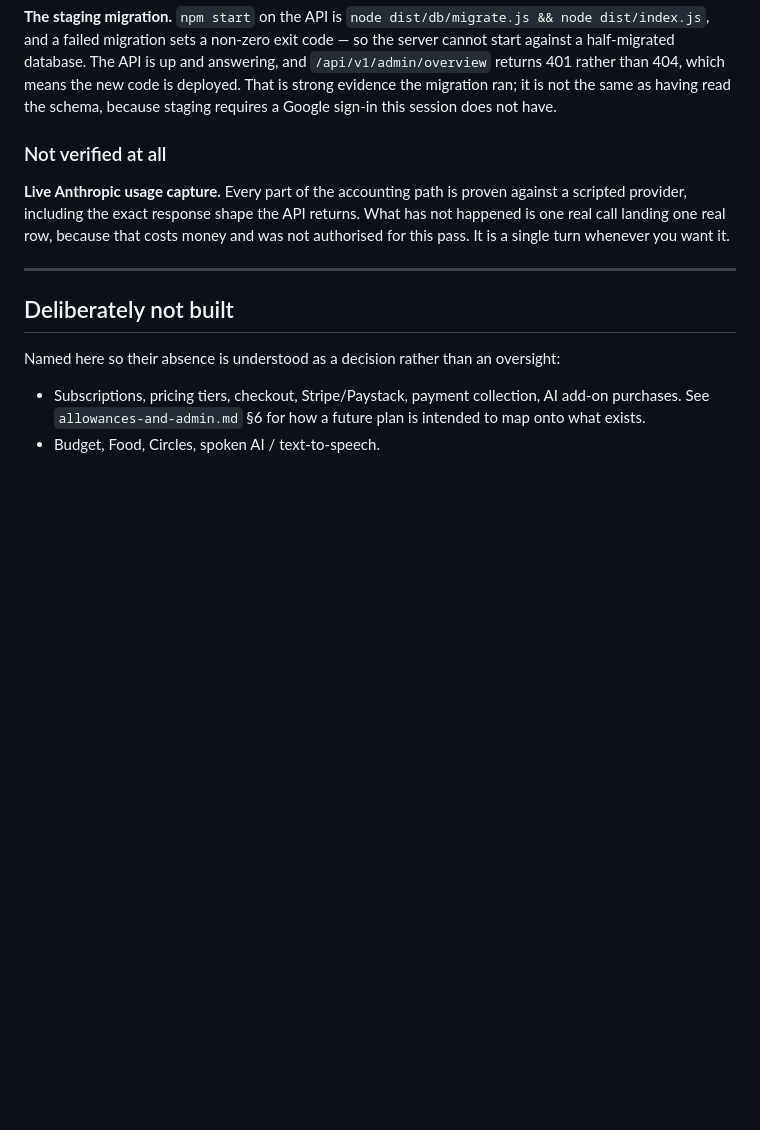
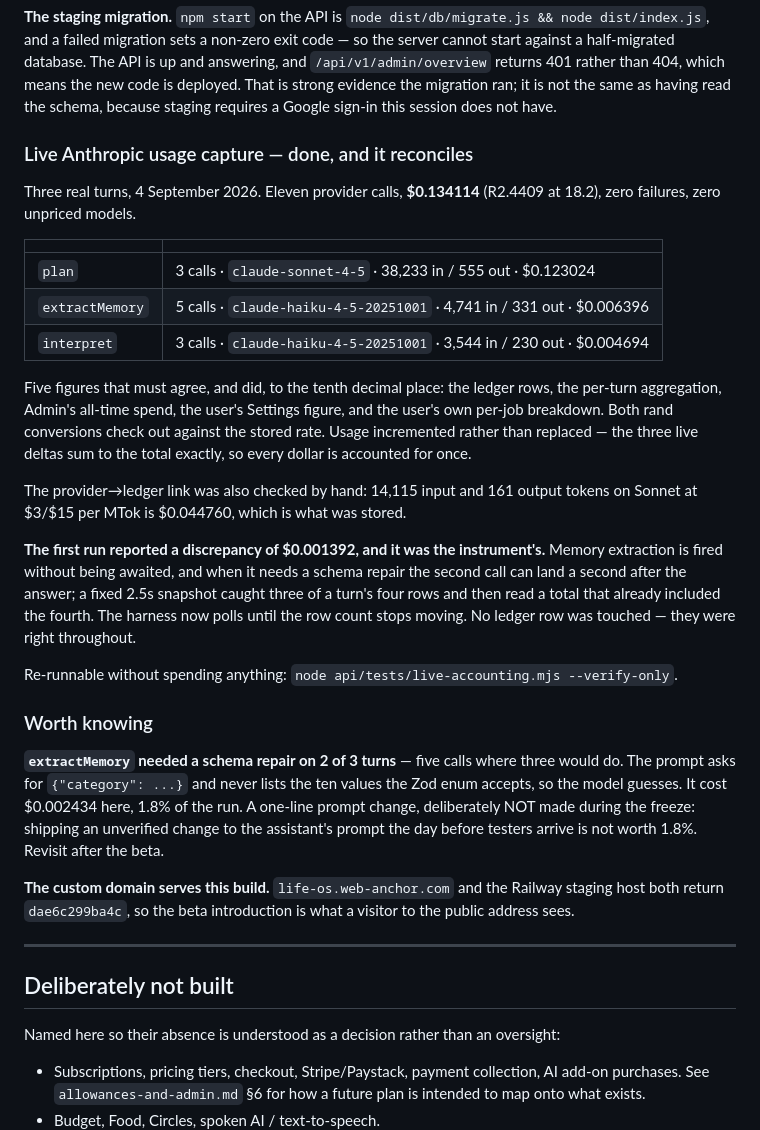
Before and after one commit to ZanderVDB/life-os, a Markdown page: docs/pre-beta-status.md, the part around one of its changes. GitHub-like rendering; blank space fills up the shorter version.

```diff
--- a/docs/pre-beta-status.md
+++ b/docs/pre-beta-status.md
@@ -121,13 +146,48 @@ rather than 404, which means the new code is deployed. That is strong evidence
 the migration ran; it is not the same as having read the schema, because
 staging requires a Google sign-in this session does not have.
 
-### Not verified at all
+### Live Anthropic usage capture — done, and it reconciles
 
-**Live Anthropic usage capture.** Every part of the accounting path is proven
-against a scripted provider, including the exact response shape the API
-returns. What has not happened is one real call landing one real row, because
-that costs money and was not authorised for this pass. It is a single turn
-whenever you want it.
+Three real turns, 4 September 2026. Eleven provider calls, **$0.134114**
+(R2.4409 at 18.2), zero failures, zero unpriced models.
+
+| | |
+|---|---|
+| `plan` | 3 calls · `claude-sonnet-4-5` · 38,233 in / 555 out · $0.123024 |
+| `extractMemory` | 5 calls · `claude-haiku-4-5-20251001` · 4,741 in / 331 out · $0.006396 |
+| `interpret` | 3 calls · `claude-haiku-4-5-20251001` · 3,544 in / 230 out · $0.004694 |
+
+Five figures that must agree, and did, to the tenth decimal place: the ledger
+rows, the per-turn aggregation, Admin's all-time spend, the user's Settings
+figure, and the user's own per-job breakdown. Both rand conversions check out
+against the stored rate. Usage incremented rather than replaced — the three
+live deltas sum to the total exactly, so every dollar is accounted for once.
+
+The provider→ledger link was also checked by hand: 14,115 input and 161 output
+tokens on Sonnet at $3/$15 per MTok is $0.044760, which is what was stored.
+
+**The first run reported a discrepancy of $0.001392, and it was the
+instrument's.** Memory extraction is fired without being awaited, and when it
+needs a schema repair the second call can land a second after the answer; a
+fixed 2.5s snapshot caught three of a turn's four rows and then read a total
+that already included the fourth. The harness now polls until the row count
+stops moving. No ledger row was touched — they were right throughout.
+
+Re-runnable without spending anything:
+`node api/tests/live-accounting.mjs --verify-only`.
+
+### Worth knowing
+
+**`extractMemory` needed a schema repair on 2 of 3 turns** — five calls where
+three would do. The prompt asks for `{"category": ...}` and never lists the ten
+values the Zod enum accepts, so the model guesses. It cost $0.002434 here, 1.8%
+of the run. A one-line prompt change, deliberately NOT made during the freeze:
+shipping an unverified change to the assistant's prompt the day before testers
+arrive is not worth 1.8%. Revisit after the beta.
+
+**The custom domain serves this build.** `life-os.web-anchor.com` and the
+Railway staging host both return `dae6c299ba4c`, so the beta introduction is
+what a visitor to the public address sees.
 
 ---
 
```
Also changed, not shown: other parts of docs/pre-beta-status.md (+38 -13 lines), docs/pre-beta-roadmap.md (+8 -3 lines).
